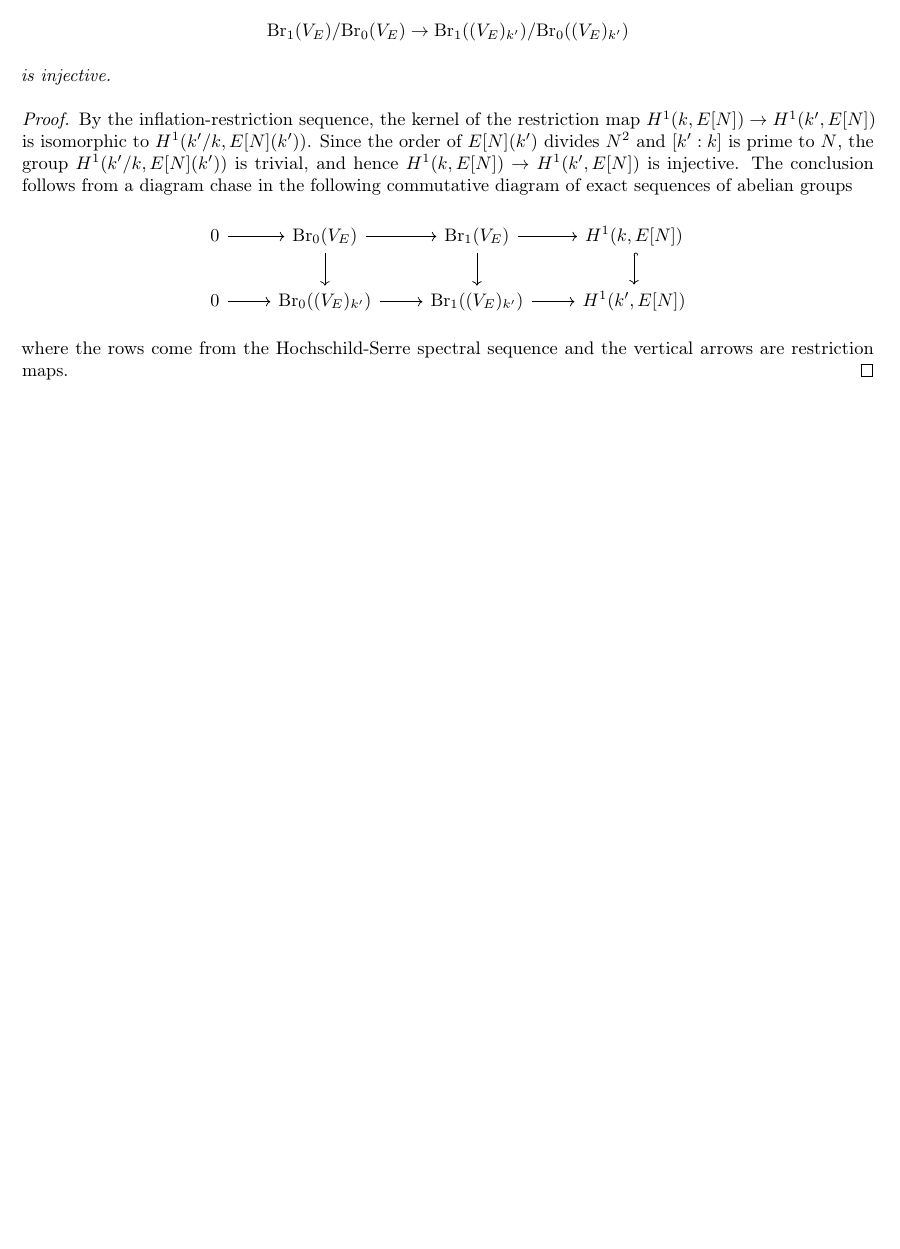
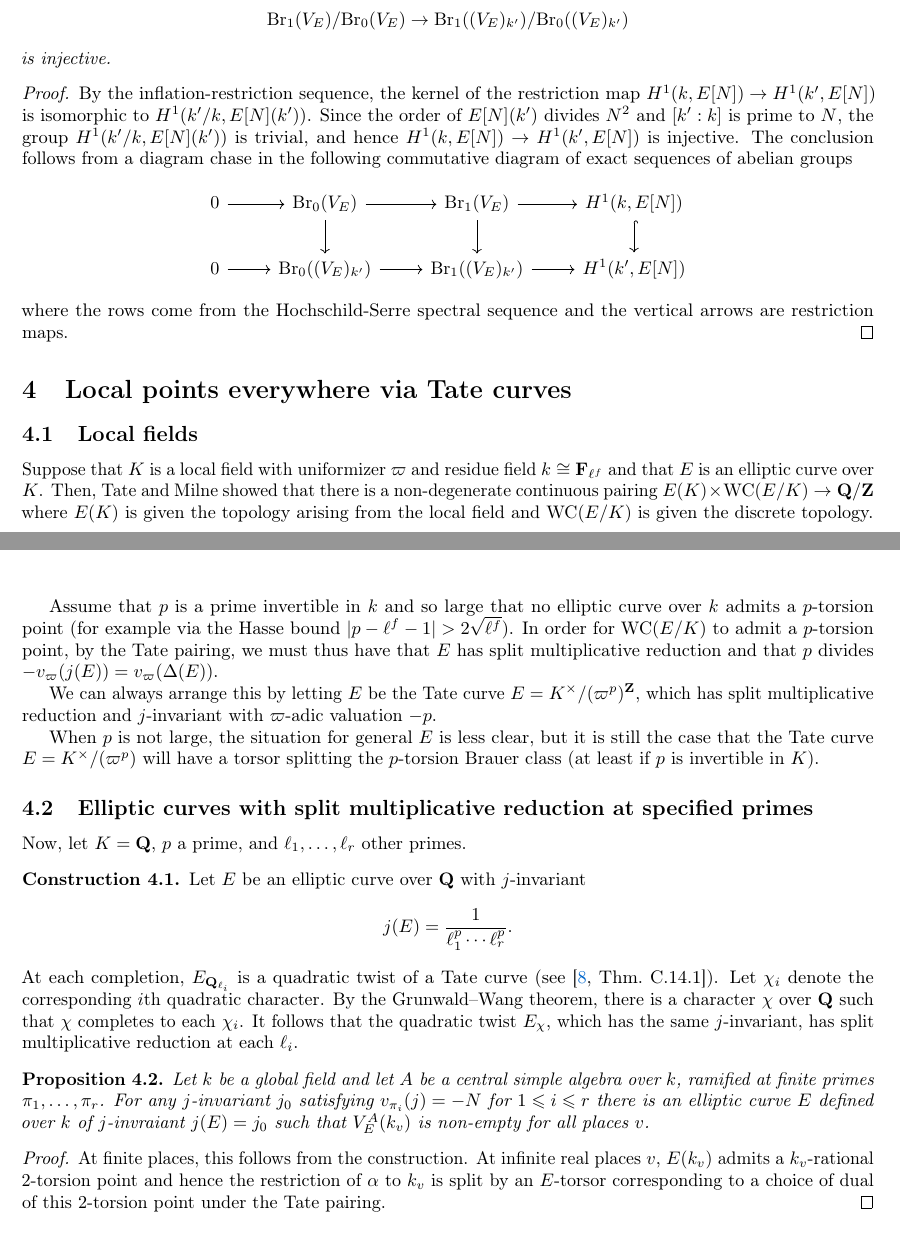
Before and after one commit to antieau/enc, a LaTeX document (enc.tex): part of page 5 of 6 before the commit and two parts of pages 5 and 6 of 7 after it, the two joined at a grey line, cut so that both start at the same text, the shorter picture padded with empty space. Compiled offline with pdfLaTeX.

Commit message:
Working on Section 4.

```diff
--- a/enc.tex
+++ b/enc.tex
@@ -795,6 +795,60 @@ where $\sigma^*$ is the pull-back map along $\mathbb{Z} \rightarrow G$, $1 \maps
 
 
 
+\section{Local points everywhere via Tate curves}
+
+\subsection{Local fields}
+
+Suppose that $K$ is a local field with uniformizer $\varpi$ and residue field $k\iso\bF_{\ell^f}$ and that $E$ is an elliptic curve over $K$. Then, Tate and Milne
+showed that there is a non-degenerate continuous pairing $E(K)\times\WC(E/K)\rightarrow\bQ/\bZ$
+where $E(K)$ is given the topology arising from the local field and $\WC(E/K)$ is given the discrete
+topology.
+
+Assume that $p$ is a prime invertible in $k$ and so large that no elliptic curve over $k$ admits
+a $p$-torsion point (for example via the Hasse bound $|p-\ell^f-1|>2\sqrt{\ell^f}$).
+In order for $\WC(E/K)$ to admit a $p$-torsion point, by the Tate pairing, we must thus have that
+$E$ has split multiplicative
+reduction and that $p$ divides $-v_{\varpi}(j(E))=v_\varpi(\Delta(E))$.
+
+We can always arrange this by letting $E$ be the Tate curve
+$E=K^\times/(\varpi^p)^{\bZ}$, which has split multiplicative reduction
+and $j$-invariant with $\varpi$-adic valuation $-p$.
+
+When $p$ is not large, the situation for general $E$ is less clear, but it is still the case that the Tate curve
+$E=K^\times/(\varpi^p)$ will have a torsor splitting the $p$-torsion Brauer class (at least if $p$
+is invertible in $K$).
+
+
+
+\subsection{Elliptic curves with split multiplicative reduction at specified primes}
+
+Now, let $K=\bQ$, $p$ a prime, and $\ell_1,\ldots,\ell_r$ other primes.
+
+\begin{construction}\label{const:multiplicative}
+    Let $E$ be an elliptic curve over $\bQ$ with $j$-invariant
+    $$j(E)=\frac{1}{\ell_1^p\cdots\ell_r^p}.$$
+    At each completion, $E_{\bQ_{\ell_i}}$ is a quadratic twist of a Tate curve
+    (see~\cite[Thm.~C.14.1]{silverman}). Let $\chi_i$ denote the corresponding $i$th quadratic character. By the
+    Grunwald--Wang theorem, there is a character $\chi$ over $\bQ$ such that $\chi$ completes to
+    each $\chi_i$. It follows that the quadratic twist $E_\chi$, which has the same $j$-invariant,
+    has split multiplicative reduction at each $\ell_i$.
+\end{construction}
+
+\begin{proposition}
+    Let $k$ be a global field and let $A$ be a central simple algebra over $k$, ramified at finite
+    primes $\pi_1,\ldots,\pi_r$. For any $j$-invariant $j_0$ satisfying
+    $v_{\pi_i}(j)=-N$ for $1\leq i\leq r$ there is an elliptic curve $E$ defined over $k$ of
+    $j$-invraiant $j(E)=j_0$ such that $V_E^A(k_v)$ is non-empty for all places $v$.
+\end{proposition}
+
+\begin{proof}
+    At finite places, this follows from the construction. At infinite real places $v$, $E(k_v)$ admits a
+    $k_v$-rational $2$-torsion point and hence the restriction of $\alpha$ to $k_v$ is split by an
+    $E$-torsor corresponding to a choice of dual of this $2$-torsion point under the Tate pairing.
+\end{proof}
+
+
+
 \section{Proof of Theorem \ref{mainthm}}
 
 \begin{proof}
```
Also changed, not shown: enc.bib (+7 -0 lines), enc.tex (20 more changed lines).
